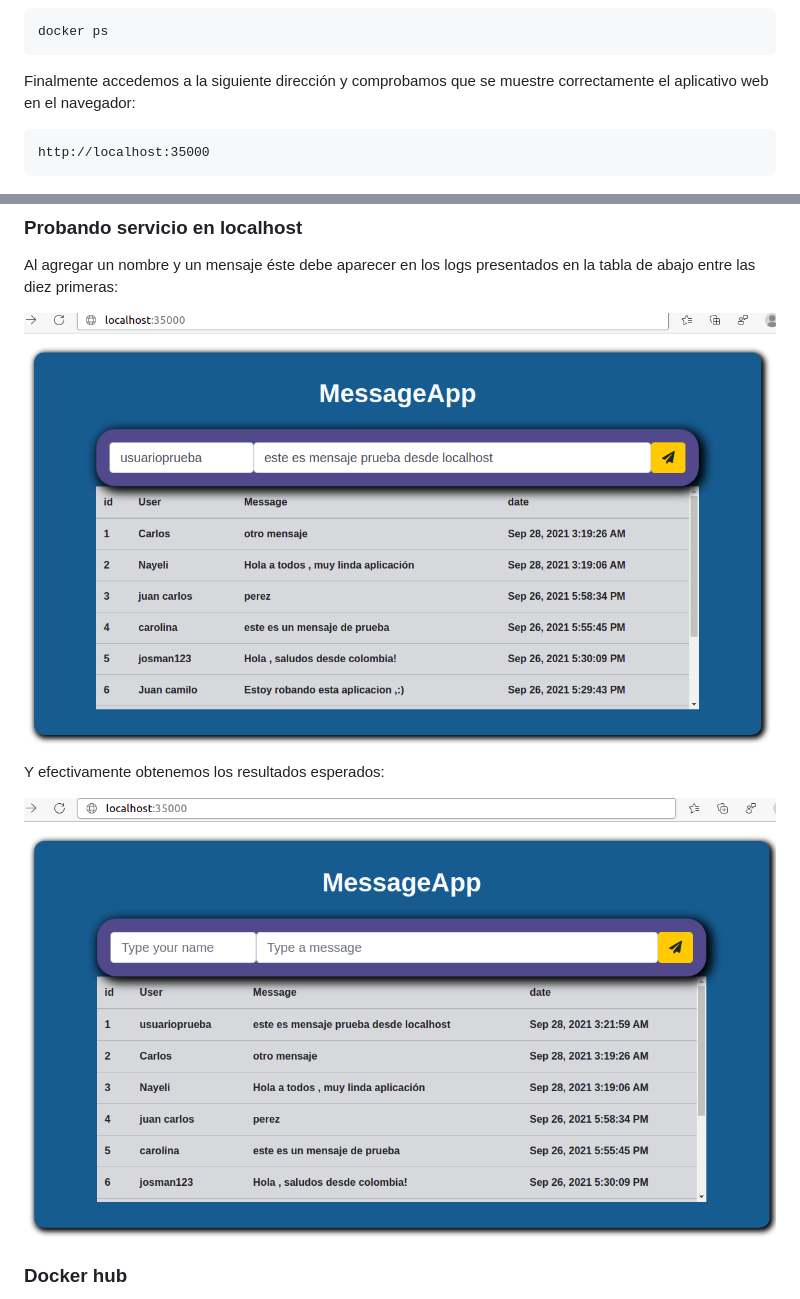
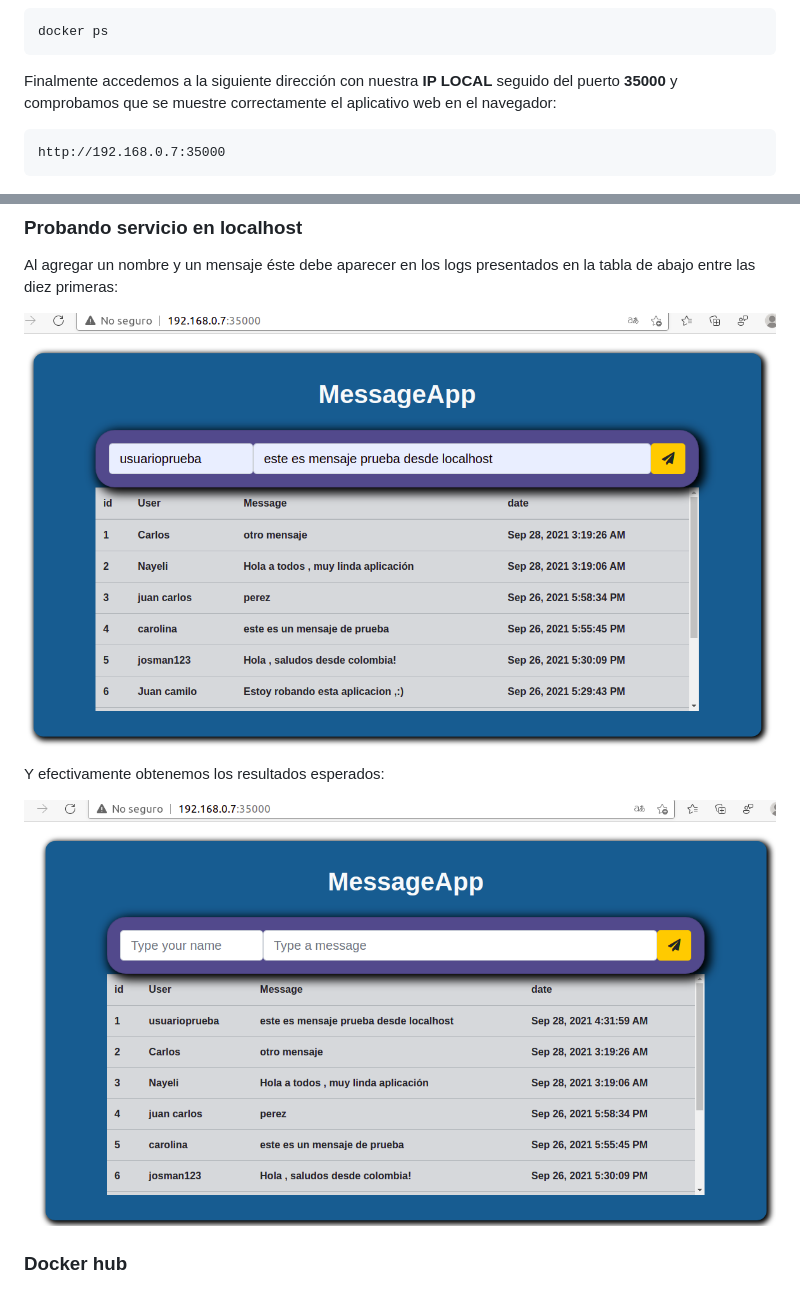
Before and after one commit to JCPosso/AREP-Lab5-SparkDockerAWS, a Markdown page: README.md, 2 parts joined by grey strips. Rendered like a GitHub page; pictures changed too: img/ingreso-local.png, img/respuesta-local.png.

Commit message:
Actualizacion README.md

````diff
--- a/README.md
+++ b/README.md
@@ -56,9 +56,10 @@ docker images
 ```
 docker ps
 ```
-Finalmente accedemos a la siguiente dirección y comprobamos que se muestre correctamente el aplicativo web en el navegador:
+Finalmente accedemos a la siguiente dirección con nuestra **IP LOCAL** seguido del puerto **35000**
+y comprobamos que se muestre correctamente el aplicativo web en el navegador:
 ```
-http://localhost:35000
+http://192.168.0.7:35000
 ```
 
 ![localhost](/img/localhost.png)
````
